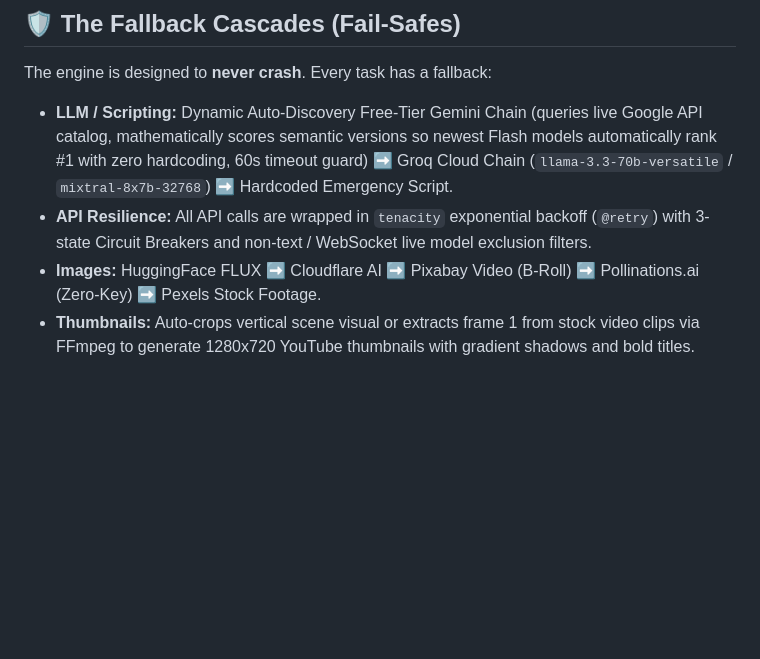
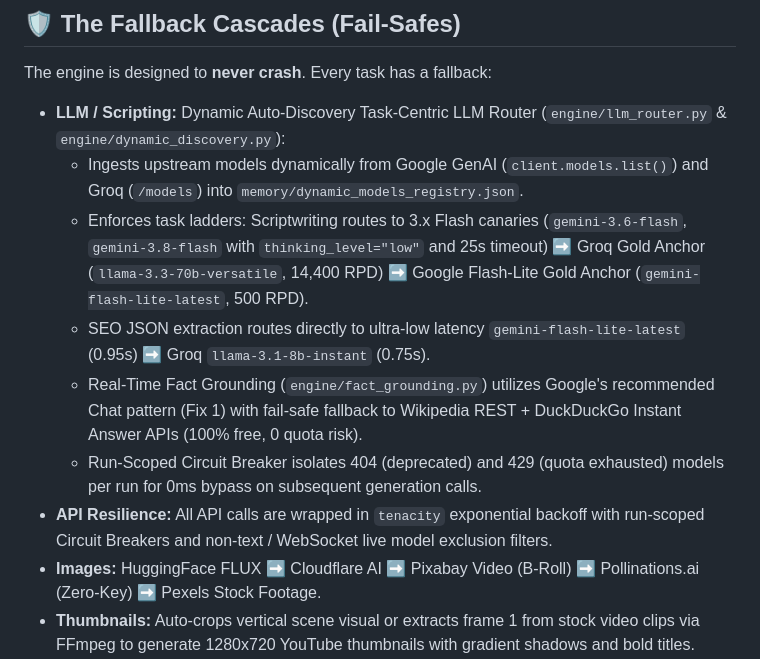
Before and after one commit to Naruto-67/yt-automation-engine, a Markdown page: README.md, the part around the change. GitHub-like rendering; blank space fills up the shorter version.

```diff
--- a/README.md
+++ b/README.md
@@ -78,8 +78,13 @@ Your channel rules are defined in the engine.
 ## 🛡️ The Fallback Cascades (Fail-Safes)
 
 The engine is designed to **never crash**. Every task has a fallback:
-- **LLM / Scripting:** Dynamic Auto-Discovery Free-Tier Gemini Chain (queries live Google API catalog, mathematically scores semantic versions so newest Flash models automatically rank #1 with zero hardcoding, 60s timeout guard) ➡️ Groq Cloud Chain (`llama-3.3-70b-versatile` / `mixtral-8x7b-32768`) ➡️ Hardcoded Emergency Script.
-- **API Resilience:** All API calls are wrapped in `tenacity` exponential backoff (`@retry`) with 3-state Circuit Breakers and non-text / WebSocket live model exclusion filters.
+- **LLM / Scripting:** Dynamic Auto-Discovery Task-Centric LLM Router (`engine/llm_router.py` & `engine/dynamic_discovery.py`):
+  - Ingests upstream models dynamically from Google GenAI (`client.models.list()`) and Groq (`/models`) into `memory/dynamic_models_registry.json`.
+  - Enforces task ladders: Scriptwriting routes to 3.x Flash canaries (`gemini-3.6-flash`, `gemini-3.8-flash` with `thinking_level="low"` and 25s timeout) ➡️ Groq Gold Anchor (`llama-3.3-70b-versatile`, 14,400 RPD) ➡️ Google Flash-Lite Gold Anchor (`gemini-flash-lite-latest`, 500 RPD).
+  - SEO JSON extraction routes directly to ultra-low latency `gemini-flash-lite-latest` (0.95s) ➡️ Groq `llama-3.1-8b-instant` (0.75s).
+  - Real-Time Fact Grounding (`engine/fact_grounding.py`) utilizes Google's recommended Chat pattern (Fix 1) with fail-safe fallback to Wikipedia REST + DuckDuckGo Instant Answer APIs (100% free, 0 quota risk).
+  - Run-Scoped Circuit Breaker isolates 404 (deprecated) and 429 (quota exhausted) models per run for 0ms bypass on subsequent generation calls.
+- **API Resilience:** All API calls are wrapped in `tenacity` exponential backoff with run-scoped Circuit Breakers and non-text / WebSocket live model exclusion filters.
 - **Images:** HuggingFace FLUX ➡️ Cloudflare AI ➡️ Pixabay Video (B-Roll) ➡️ Pollinations.ai (Zero-Key) ➡️ Pexels Stock Footage.
 - **Thumbnails:** Auto-crops vertical scene visual or extracts frame 1 from stock video clips via FFmpeg to generate 1280x720 YouTube thumbnails with gradient shadows and bold titles.
 - **Voiceover:** Local Kokoro-82M ➡️ EdgeTTS Azure Neural ➡️ Groq Orpheus.
```
Also changed, not shown: UPGRADES.md (+25 -0 lines).
